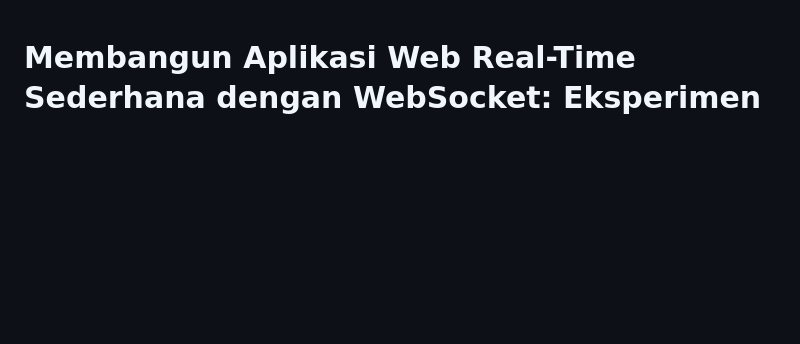
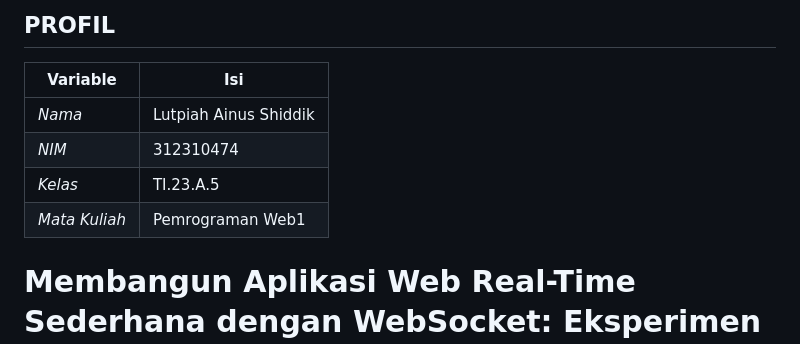
Before and after one commit to lutpi9/UTS_web_Websocket, a Markdown page: README.md, the part around the change. Rendered like a GitHub page; blank space fills up the shorter version.

```diff
--- a/README.md
+++ b/README.md
@@ -1,3 +1,12 @@
+## PROFIL
+| Variable           |             Isi            |
+| -------------------|----------------------------|
+| *Nama*           |         Lutpiah Ainus Shiddik       |
+| *NIM*            |          312310474         |
+| *Kelas*          |          TI.23.A.5         |
+| *Mata Kuliah*    |     Pemrograman Web1     |
+
+
 # Membangun Aplikasi Web Real-Time Sederhana dengan WebSocket: Eksperimen Praktis
 
 # Pendahuluan
```
